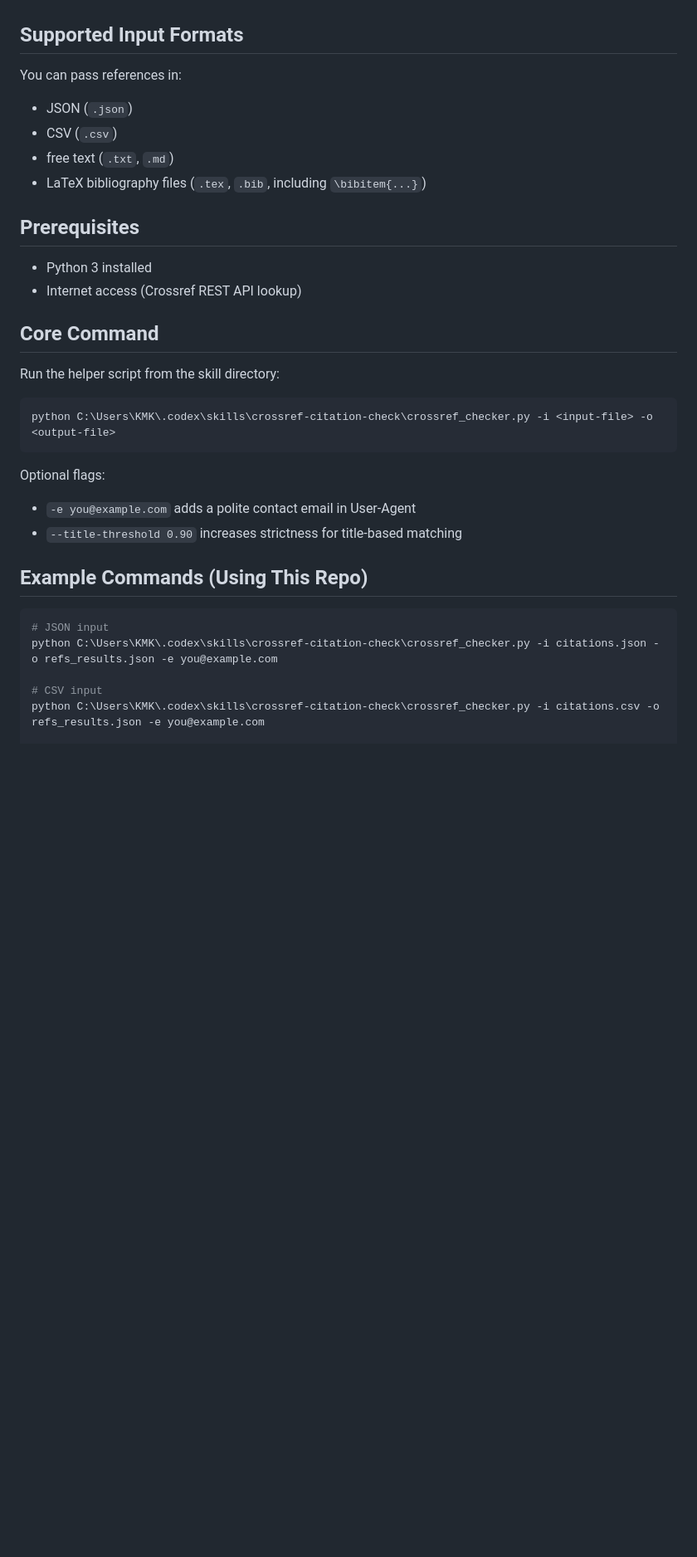
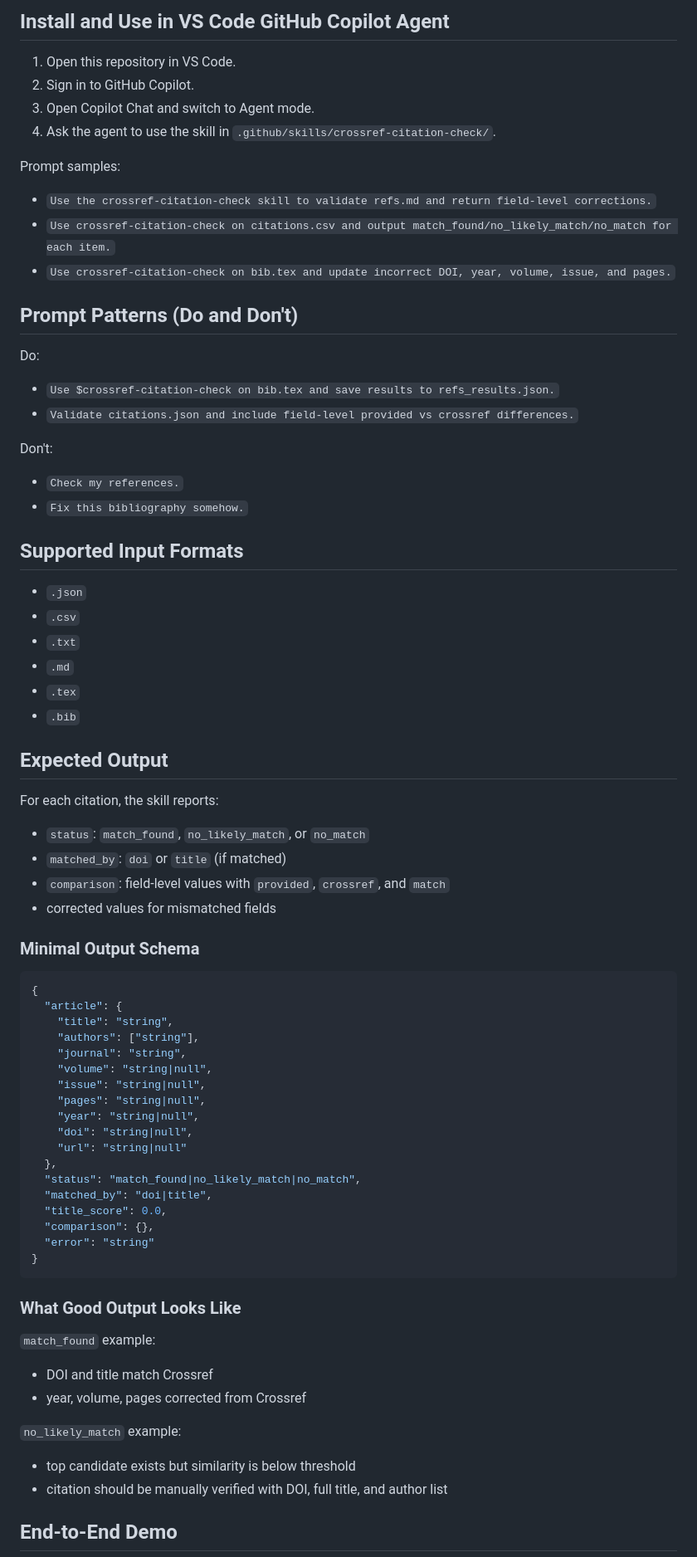
Before and after one commit to kmkarakaya/crossref-citation-check, a Markdown page: README.md, the part around one of its changes. Shown at 83% size. Rendered like a GitHub page; blank space fills up the shorter version.

Commit message:
Update README.md to clarify purpose and usage of the crossref-citation-check skill

````diff
--- a/README.md
+++ b/README.md
@@ -14,35 +76,74 @@ The skill checks reference fields against Crossref and reports:
+## Install and Use in VS Code GitHub Copilot Agent
+
+1. Open this repository in VS Code.
+2. Sign in to GitHub Copilot.
+3. Open Copilot Chat and switch to Agent mode.
+4. Ask the agent to use the skill in `.github/skills/crossref-citation-check/`.
+
+Prompt samples:
+- `Use the crossref-citation-check skill to validate refs.md and return field-level corrections.`
+- `Use crossref-citation-check on citations.csv and output match_found/no_likely_match/no_match for each item.`
+- `Use crossref-citation-check on bib.tex and update incorrect DOI, year, volume, issue, and pages.`
+
+## Prompt Patterns (Do and Don't)
+
+Do:
+- `Use $crossref-citation-check on bib.tex and save results to refs_results.json.`
+- `Validate citations.json and include field-level provided vs crossref differences.`
+
+Don't:
+- `Check my references.`
+- `Fix this bibliography somehow.`
 
 ## Supported Input Formats
 
-You can pass references in:
-- JSON (`.json`)
-- CSV (`.csv`)
-- free text (`.txt`, `.md`)
-- LaTeX bibliography files (`.tex`, `.bib`, including `\bibitem{...}`)
+- `.json`
+- `.csv`
+- `.txt`
+- `.md`
+- `.tex`
+- `.bib`
 
-## Prerequisites
+## Expected Output
 
-- Python 3 installed
-- Internet access (Crossref REST API lookup)
+For each citation, the skill reports:
+- `status`: `match_found`, `no_likely_match`, or `no_match`
+- `matched_by`: `doi` or `title` (if matched)
+- `comparison`: field-level values with `provided`, `crossref`, and `match`
+- corrected values for mismatched fields
 
-## Core Command
+### Minimal Output Schema
 
-Run the helper script from the skill directory:
-
-```powershell
-python C:\Users\KMK\.codex\skills\crossref-citation-check\crossref_checker.py -i <input-file> -o <output-file>
+```json
+{
+  "article": {
+    "title": "string",
+    "authors": ["string"],
+    "journal": "string",
+    "volume": "string|null",
+    "issue": "string|null",
+    "pages": "string|null",
+    "year": "string|null",
+    "doi": "string|null",
+    "url": "string|null"
+  },
+  "status": "match_found|no_likely_match|no_match",
+  "matched_by": "doi|title",
+  "title_score": 0.0,
+  "comparison": {},
+  "error": "string"
+}
 ```
 
-Optional flags:
-- `-e you@example.com` adds a polite contact email in User-Agent
-- `--title-threshold 0.90` increases strictness for title-based matching
+### What Good Output Looks Like
 
-## Example Commands (Using This Repo)
+`match_found` example:
+- DOI and title match Crossref
+- year, volume, pages corrected from Crossref
 
-```powershell
-# JSON input
-python C:\Users\KMK\.codex\skills\crossref-citation-check\crossref_checker.py -i citations.json -o refs_results.json -e you@example.com
+`no_likely_match` example:
+- top candidate exists but similarity is below threshold
+- citation should be manually verified with DOI, full title, and author list
 
-# CSV input
-python C:\Users\KMK\.codex\skills\crossref-citation-check\crossref_checker.py -i citations.csv -o refs_results.json -e you@example.com
+## End-to-End Demo
 
````
Also changed, not shown: other parts of README.md (+122 -90 lines).
